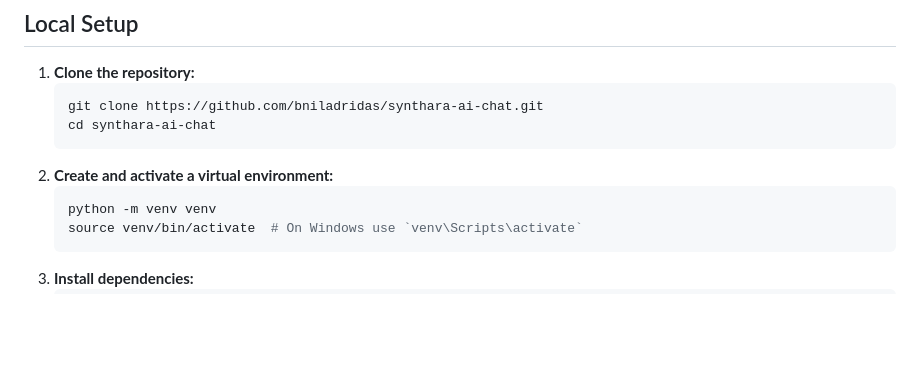
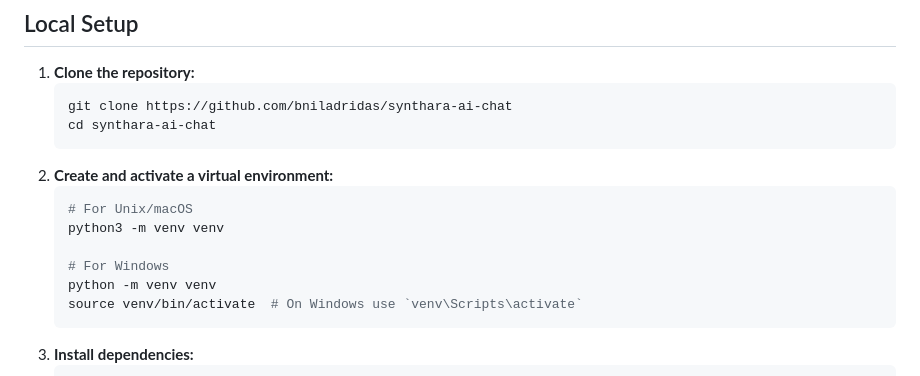
Before and after one commit to synthara-company/ai-chat, a Markdown page: README.md, the part around the change. Rendered like a GitHub page; blank space fills up the shorter version.

Commit message:
Correct readme

````diff
--- a/README.md
+++ b/README.md
@@ -52,11 +52,15 @@ This application utilizes the following core technologies:
 
 1.  **Clone the repository:**
     ```bash
-    git clone https://github.com/bniladridas/synthara-ai-chat.git
+    git clone https://github.com/bniladridas/synthara-ai-chat
     cd synthara-ai-chat
     ```
 2.  **Create and activate a virtual environment:**
     ```bash
+    # For Unix/macOS
+    python3 -m venv venv
+
+    # For Windows
     python -m venv venv
     source venv/bin/activate  # On Windows use `venv\Scripts\activate`
     ```
````
